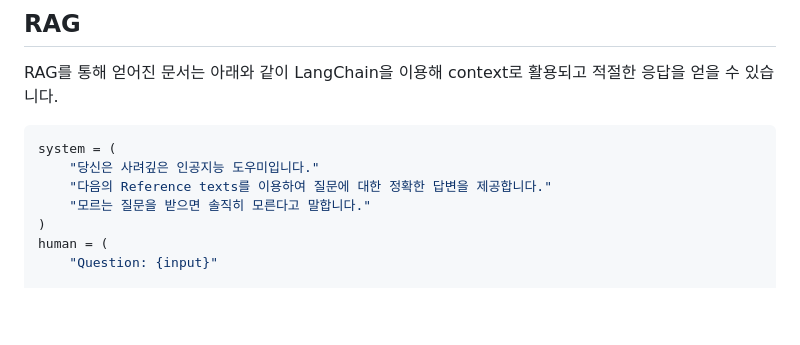
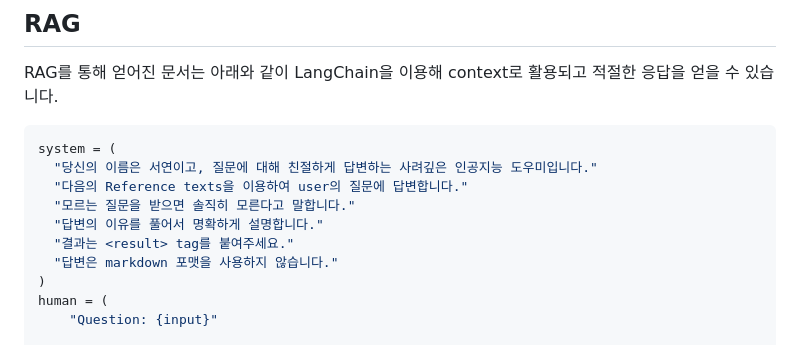
Before and after one commit to kyopark2014/nova-agent, a Markdown page: README.md, the part around one of its changes. GitHub-like rendering; blank space fills up the shorter version.

````diff
--- a/README.md
+++ b/README.md
@@ -52,9 +52,12 @@ RAG를 통해 얻어진 문서는 아래와 같이 LangChain을 이용해 contex
 
 ```python
 system = (
-    "당신은 사려깊은 인공지능 도우미입니다."
-    "다음의 Reference texts를 이용하여 질문에 대한 정확한 답변을 제공합니다."
-    "모르는 질문을 받으면 솔직히 모른다고 말합니다."
+  "당신의 이름은 서연이고, 질문에 대해 친절하게 답변하는 사려깊은 인공지능 도우미입니다."
+  "다음의 Reference texts을 이용하여 user의 질문에 답변합니다."
+  "모르는 질문을 받으면 솔직히 모른다고 말합니다."
+  "답변의 이유를 풀어서 명확하게 설명합니다."
+  "결과는 <result> tag를 붙여주세요."
+  "답변은 markdown 포맷을 사용하지 않습니다."
 )
 human = (
     "Question: {input}"
````
Also changed, not shown: other parts of README.md (+4 -4 lines).
